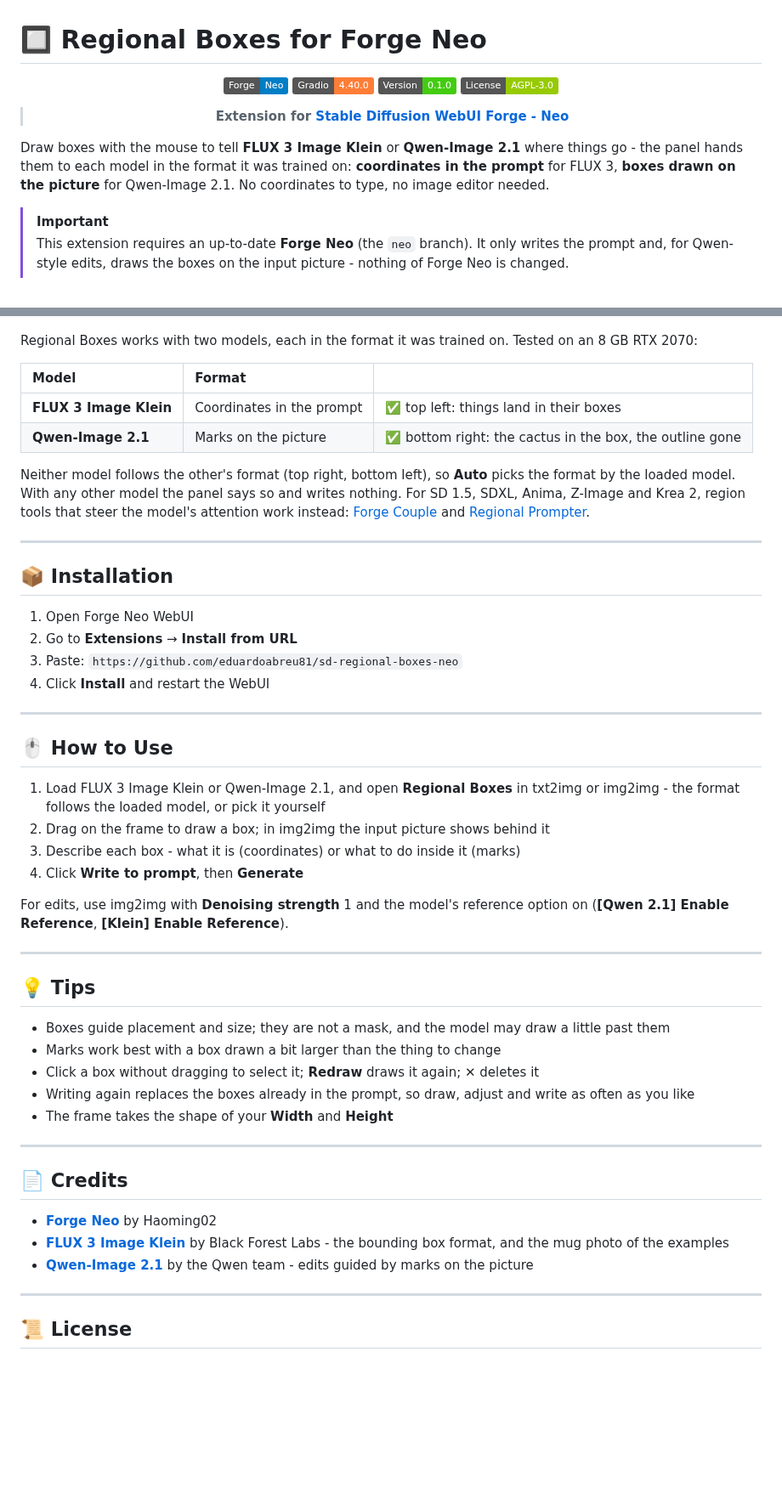
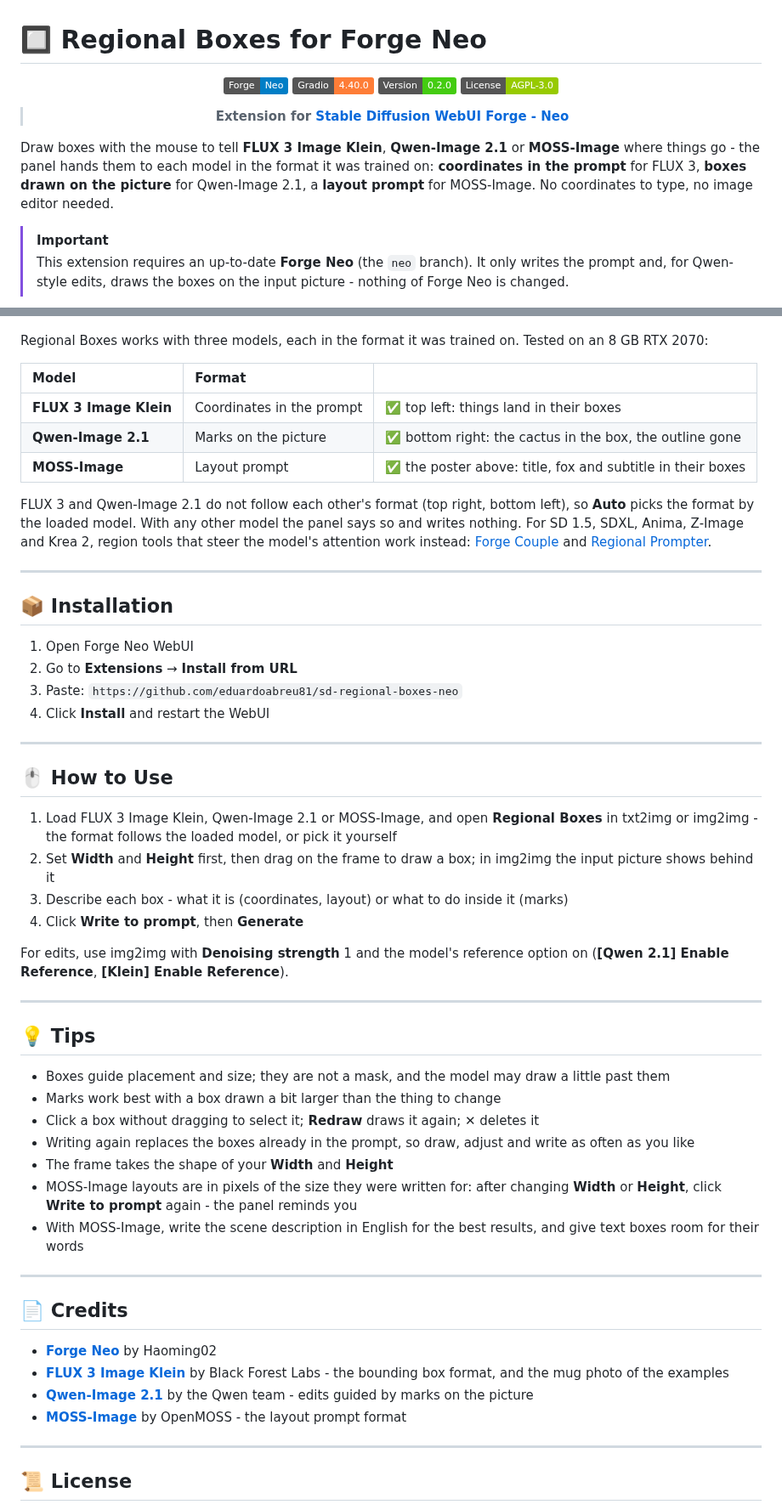
Before and after one commit to eduardoabreu81/sd-regional-boxes-neo, a Markdown page: README.md, 2 parts joined by grey strips. Shown at 85% size. Rendered like a GitHub page; badges without logos; blank space fills up the shorter version.

```diff
--- a/README.md
+++ b/README.md
@@ -4,14 +4,14 @@
 
 [![Forge Neo](https://img.shields.io/badge/Forge-Neo-blue)](https://github.com/Haoming02/sd-webui-forge-classic/tree/neo)
 [![Gradio](https://img.shields.io/badge/Gradio-4.40.0-orange)](https://gradio.app/)
-[![Version](https://img.shields.io/badge/Version-0.1.0-brightgreen)](https://github.com/eduardoabreu81/sd-regional-boxes-neo)
+[![Version](https://img.shields.io/badge/Version-0.2.0-brightgreen)](https://github.com/eduardoabreu81/sd-regional-boxes-neo)
 [![License](https://img.shields.io/badge/License-AGPL--3.0-green.svg)](LICENSE)
 
 > **Extension for [Stable Diffusion WebUI Forge - Neo](https://github.com/Haoming02/sd-webui-forge-classic/tree/neo)**
 
 </div>
 
-Draw boxes with the mouse to tell **FLUX 3 Image Klein** or **Qwen-Image 2.1** where things go - the panel hands them to each model in the format it was trained on: **coordinates in the prompt** for FLUX 3, **boxes drawn on the picture** for Qwen-Image 2.1. No coordinates to type, no image editor needed.
+Draw boxes with the mouse to tell **FLUX 3 Image Klein**, **Qwen-Image 2.1** or **MOSS-Image** where things go - the panel hands them to each model in the format it was trained on: **coordinates in the prompt** for FLUX 3, **boxes drawn on the picture** for Qwen-Image 2.1, a **layout prompt** for MOSS-Image. No coordinates to type, no image editor needed.
 
 > [!Important]
 > This extension requires an up-to-date **Forge Neo** (the `neo` branch). It only writes the prompt and, for Qwen-style edits, draws the boxes on the input picture - nothing of Forge Neo is changed.
@@ -74,14 +95,15 @@ Draw boxes with the mouse to tell **FLUX 3 Image Klein** or **Qwen-Image 2.1** w
 
 <p align="center"><img src=".github/images/models.jpg" alt="Top: the teapot and vase layout as coordinates, on FLUX 3 and on Qwen-Image 2.1. Bottom: the cactus box drawn on the picture, on FLUX 3 and on Qwen-Image 2.1" width="560"></p>
 
-Regional Boxes works with two models, each in the format it was trained on. Tested on an 8 GB RTX 2070:
+Regional Boxes works with three models, each in the format it was trained on. Tested on an 8 GB RTX 2070:
 
 | Model | Format | |
 | :--- | :--- | :--- |
 | **FLUX 3 Image Klein** | Coordinates in the prompt | ✅ top left: things land in their boxes |
 | **Qwen-Image 2.1** | Marks on the picture | ✅ bottom right: the cactus in the box, the outline gone |
+| **MOSS-Image** | Layout prompt | ✅ the poster above: title, fox and subtitle in their boxes |
 
-Neither model follows the other's format (top right, bottom left), so **Auto** picks the format by the loaded model. With any other model the panel says so and writes nothing. For SD 1.5, SDXL, Anima, Z-Image and Krea 2, region tools that steer the model's attention work instead: [Forge Couple](https://github.com/Haoming02/sd-forge-couple) and [Regional Prompter](https://github.com/hako-mikan/sd-webui-regional-prompter).
+FLUX 3 and Qwen-Image 2.1 do not follow each other's format (top right, bottom left), so **Auto** picks the format by the loaded model. With any other model the panel says so and writes nothing. For SD 1.5, SDXL, Anima, Z-Image and Krea 2, region tools that steer the model's attention work instead: [Forge Couple](https://github.com/Haoming02/sd-forge-couple) and [Regional Prompter](https://github.com/hako-mikan/sd-webui-regional-prompter).
 
 ---
 
@@ -96,9 +118,9 @@ Neither model follows the other's format (top right, bottom left), so **Auto** p
 
 ## 🖱️ How to Use
 
-1. Load FLUX 3 Image Klein or Qwen-Image 2.1, and open **Regional Boxes** in txt2img or img2img - the format follows the loaded model, or pick it yourself
-2. Drag on the frame to draw a box; in img2img the input picture shows behind it
-3. Describe each box - what it is (coordinates) or what to do inside it (marks)
+1. Load FLUX 3 Image Klein, Qwen-Image 2.1 or MOSS-Image, and open **Regional Boxes** in txt2img or img2img - the format follows the loaded model, or pick it yourself
+2. Set **Width** and **Height** first, then drag on the frame to draw a box; in img2img the input picture shows behind it
+3. Describe each box - what it is (coordinates, layout) or what to do inside it (marks)
 4. Click **Write to prompt**, then **Generate**
 
 For edits, use img2img with **Denoising strength** 1 and the model's reference option on (**[Qwen 2.1] Enable Reference**, **[Klein] Enable Reference**).
@@ -112,6 +134,8 @@ For edits, use img2img with **Denoising strength** 1 and the model's reference o
 - Click a box without dragging to select it; **Redraw** draws it again; ✕ deletes it
 - Writing again replaces the boxes already in the prompt, so draw, adjust and write as often as you like
 - The frame takes the shape of your **Width** and **Height**
+- MOSS-Image layouts are in pixels of the size they were written for: after changing **Width** or **Height**, click **Write to prompt** again - the panel reminds you
+- With MOSS-Image, write the scene description in English for the best results, and give text boxes room for their words
 
 ---
 
@@ -120,6 +144,7 @@ For edits, use img2img with **Denoising strength** 1 and the model's reference o
 - **[Forge Neo](https://github.com/Haoming02/sd-webui-forge-classic/tree/neo)** by Haoming02
 - **[FLUX 3 Image Klein](https://huggingface.co/black-forest-labs/flux-3-image-klein)** by Black Forest Labs - the bounding box format, and the mug photo of the examples
 - **[Qwen-Image 2.1](https://huggingface.co/Qwen)** by the Qwen team - edits guided by marks on the picture
+- **[MOSS-Image](https://github.com/OpenMOSS/MOSS-Image)** by OpenMOSS - the layout prompt format
 
 ---
 
```
Also changed, not shown: other parts of README.md (+21 -0 lines), .github/images/moss.jpg (added), 3 other files.
